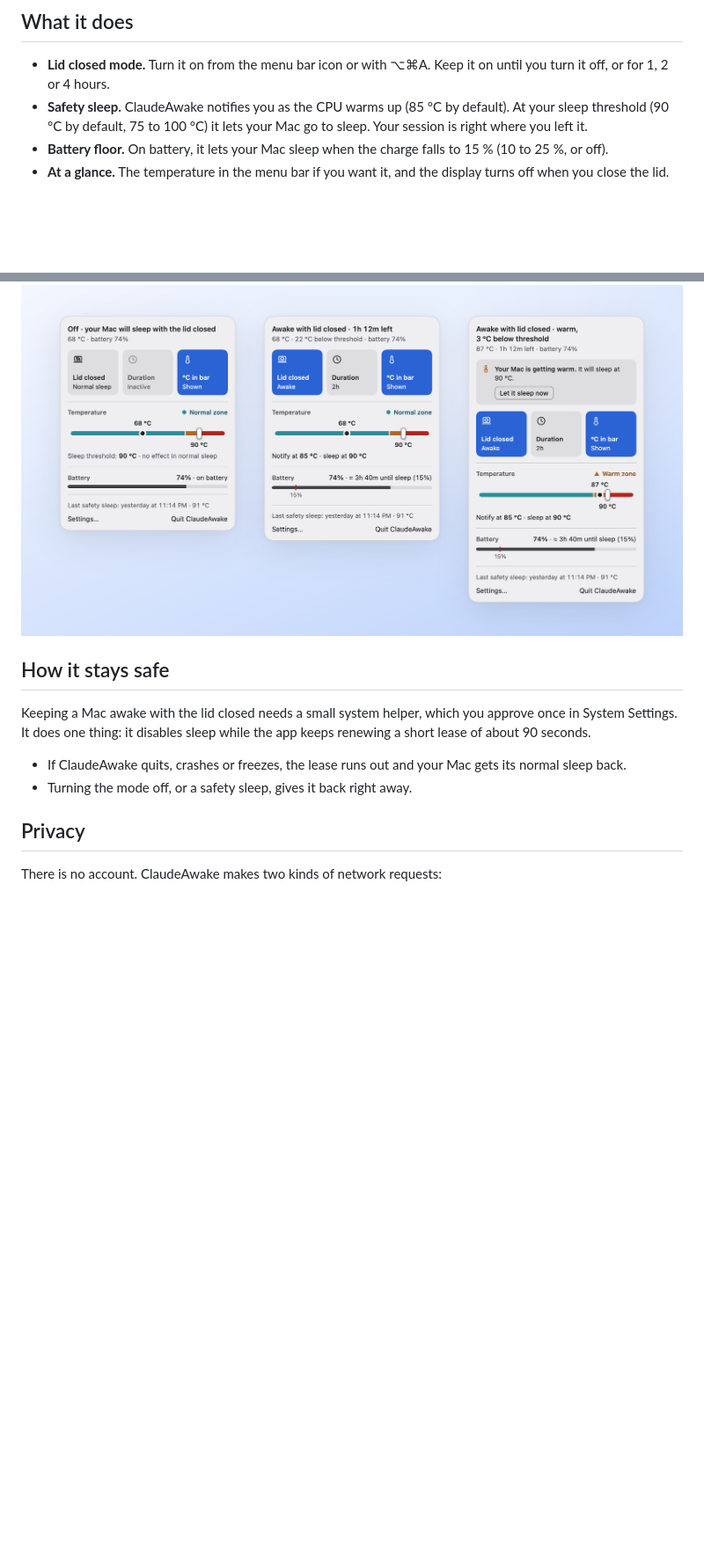
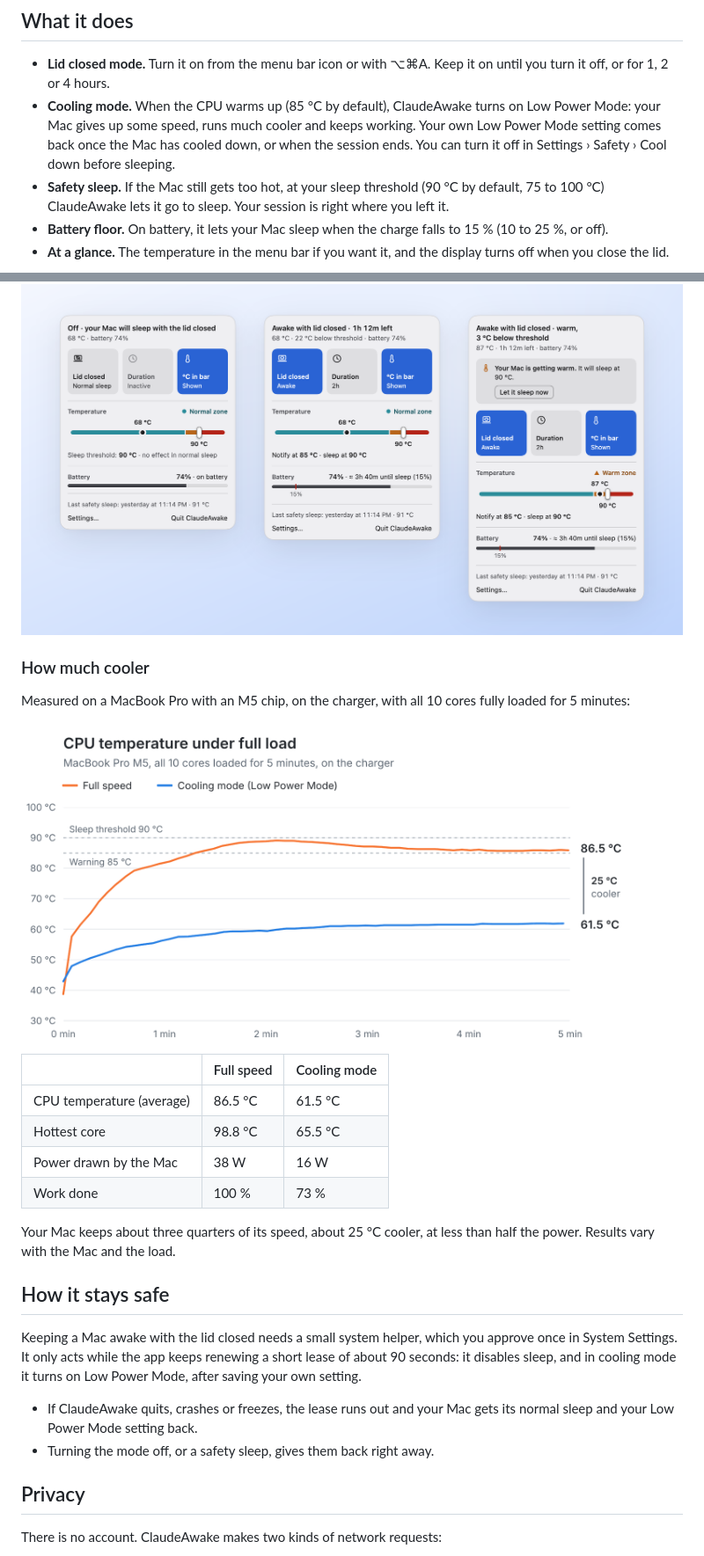
Before and after one commit to CaseReed/ClaudeAwake-releases, a Markdown page: README.md, 2 parts joined by grey strips. Shown at 88% size. GitHub-like rendering; pictures changed too: assets/cooling-chart-light.png (added); blank space fills up the shorter version.

Commit message:
README: put cooling mode forward, with the M5 measurements (#4)
Intro and "What it does" lead with cooling mode, a temperature chart (light and dark) and a table from the M5 test show how much cooler it runs, and "How it stays safe" says the helper also holds and restores Low Power Mode.

Co-Authored-By: Claude Opus 5.5 <noreply@anthropic.com>
Claude-Session: https://claude.ai/code/session_014JTyw7Bq65qELrPENqyPwG

```diff
--- a/README.md
+++ b/README.md
@@ -29,8 +30,11 @@ Apple silicon · free during the beta
 
 - **Lid closed mode.** Turn it on from the menu bar icon or with ⌥⌘A. Keep it on until you turn it off,
   or for 1, 2 or 4 hours.
-- **Safety sleep.** ClaudeAwake notifies you as the CPU warms up (85 °C by default). At your sleep threshold
-  (90 °C by default, 75 to 100 °C) it lets your Mac go to sleep. Your session is right where you left it.
+- **Cooling mode.** When the CPU warms up (85 °C by default), ClaudeAwake turns on Low Power Mode: your Mac
+  gives up some speed, runs much cooler and keeps working. Your own Low Power Mode setting comes back once the
+  Mac has cooled down, or when the session ends. You can turn it off in Settings › Safety › Cool down before sleeping.
+- **Safety sleep.** If the Mac still gets too hot, at your sleep threshold (90 °C by default, 75 to 100 °C)
+  ClaudeAwake lets it go to sleep. Your session is right where you left it.
 - **Battery floor.** On battery, it lets your Mac sleep when the charge falls to 15 % (10 to 25 %, or off).
 - **At a glance.** The temperature in the menu bar if you want it, and the display turns off when you close
   the lid.
@@ -40,14 +44,34 @@ Apple silicon · free during the beta
   <img src="assets/states-light.png" alt="The menu bar panel when lid closed mode is off, on, and when the Mac is warming up">
 </picture>
 
+### How much cooler
+
+Measured on a MacBook Pro with an M5 chip, on the charger, with all 10 cores fully loaded for 5 minutes:
+
+<picture>
+  <source media="(prefers-color-scheme: dark)" srcset="assets/cooling-chart-dark.png">
+  <img src="assets/cooling-chart-light.png" alt="CPU temperature under full load on a MacBook Pro M5: at full speed it climbs past the 85 °C warning and stays around 86.5 °C; in cooling mode it levels off around 61.5 °C, 25 °C cooler">
+</picture>
+
+| | Full speed | Cooling mode |
+|---|---|---|
+| CPU temperature (average) | 86.5 °C | 61.5 °C |
+| Hottest core | 98.8 °C | 65.5 °C |
+| Power drawn by the Mac | 38 W | 16 W |
+| Work done | 100 % | 73 % |
+
+Your Mac keeps about three quarters of its speed, about 25 °C cooler, at less than half the power.
+Results vary with the Mac and the load.
+
 ## How it stays safe
 
 Keeping a Mac awake with the lid closed needs a small system helper, which you approve once in
-System Settings. It does one thing: it disables sleep while the app keeps renewing a short lease of about
-90 seconds.
+System Settings. It only acts while the app keeps renewing a short lease of about 90 seconds: it disables
+sleep, and in cooling mode it turns on Low Power Mode, after saving your own setting.
 
-- If ClaudeAwake quits, crashes or freezes, the lease runs out and your Mac gets its normal sleep back.
-- Turning the mode off, or a safety sleep, gives it back right away.
+- If ClaudeAwake quits, crashes or freezes, the lease runs out and your Mac gets its normal sleep and your
+  Low Power Mode setting back.
+- Turning the mode off, or a safety sleep, gives them back right away.
 
 ## Privacy
 
```
Also changed, not shown: other parts of README.md (+3 -2 lines), assets/cooling-chart-dark.png (added).
